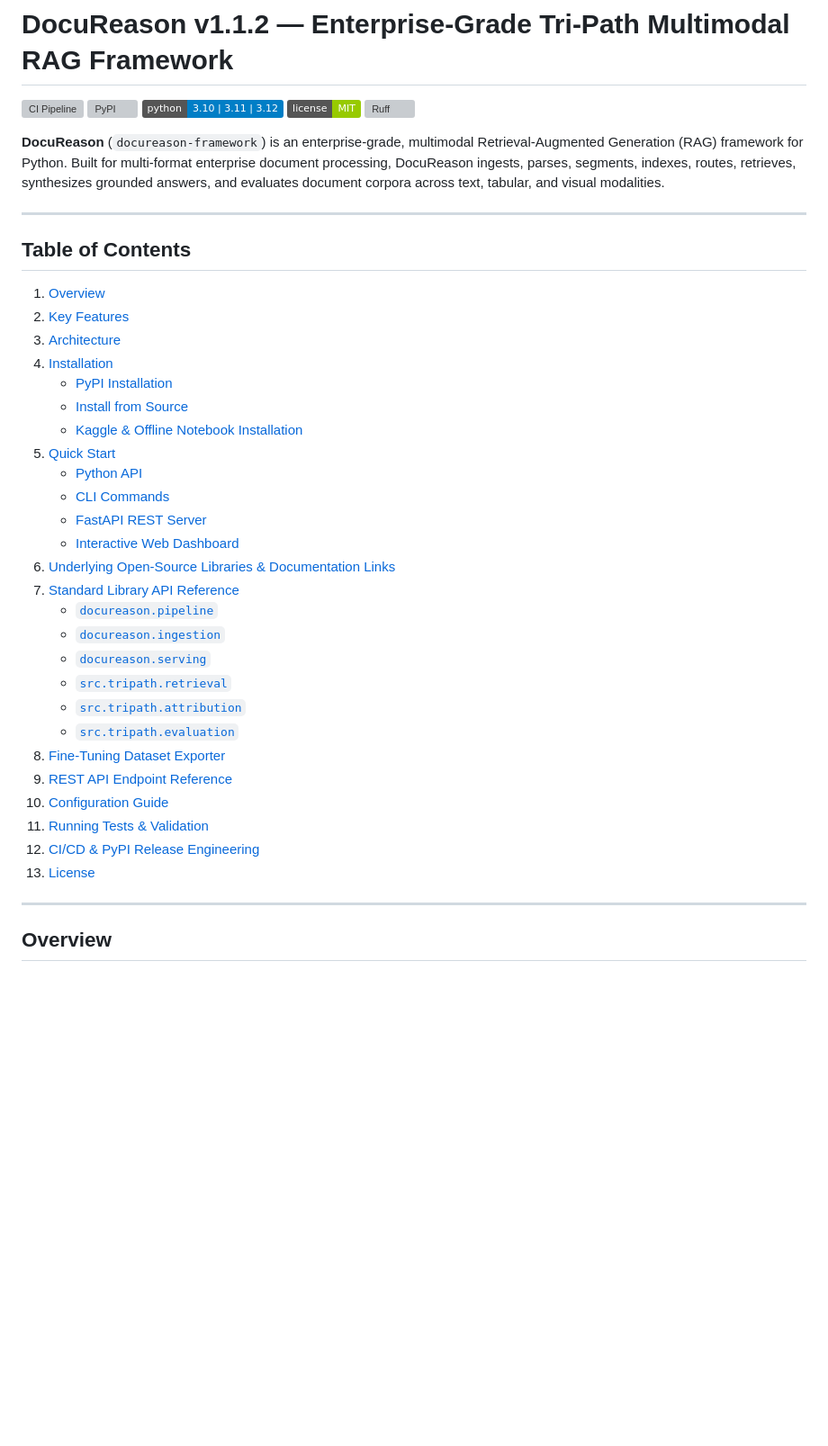
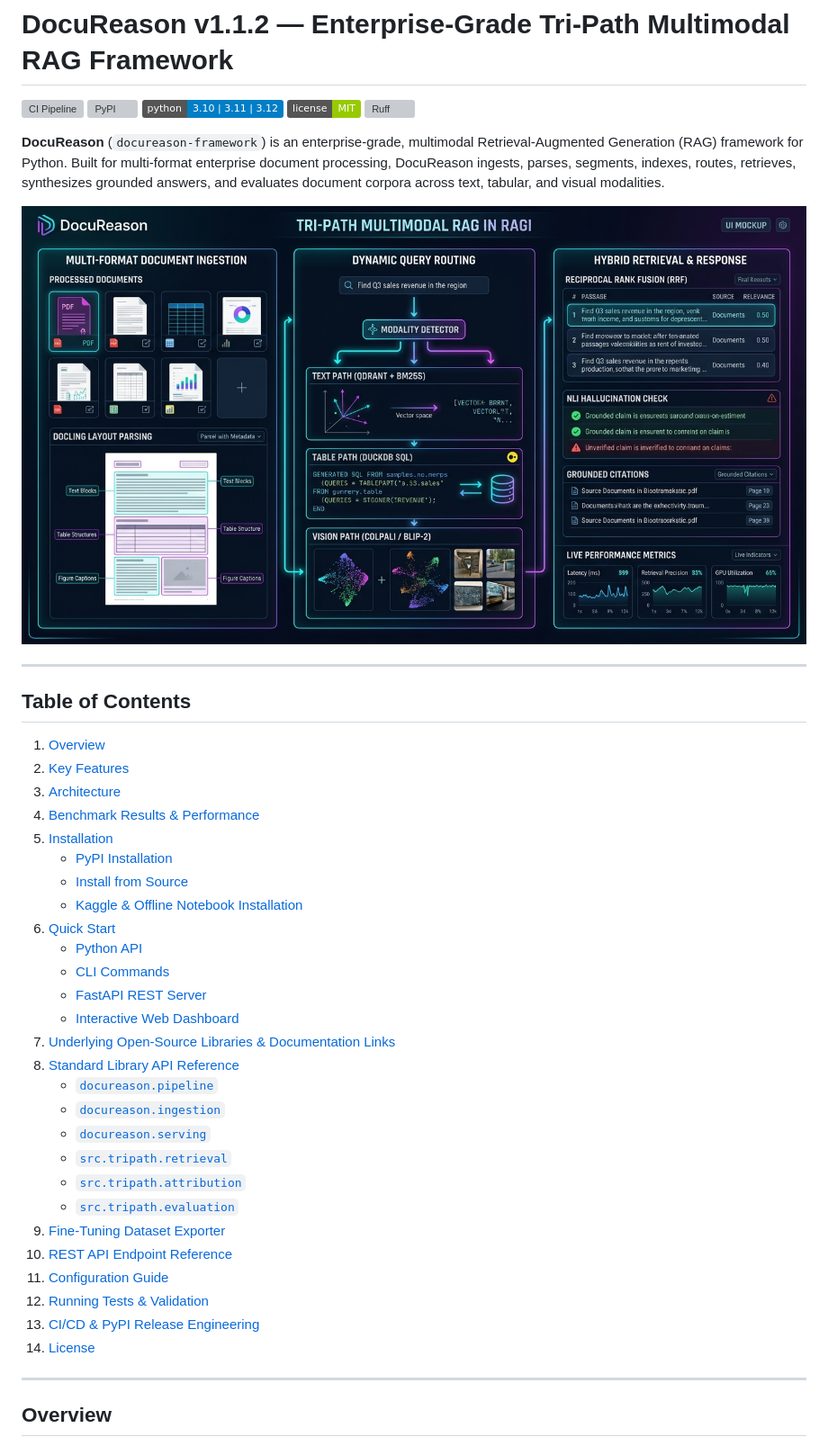
Before and after one commit to arpitkumar2004/DocuReason, a Markdown page: README.md, the part around the change printed below. Shown: that part at 90% size. Drawn GitHub-style; pictures changed too: assets/docureason_demo.jpg (added); badges without logos; blank space fills up the shorter version; grey boxes are pictures that could not be loaded.

Commit message:
docs: add pipeline architecture demo image and benchmark performance results to README

```diff
--- a/README.md
+++ b/README.md
@@ -8,6 +8,8 @@
 
 **DocuReason** (`docureason-framework`) is an enterprise-grade, multimodal Retrieval-Augmented Generation (RAG) framework for Python. Built for multi-format enterprise document processing, DocuReason ingests, parses, segments, indexes, routes, retrieves, synthesizes grounded answers, and evaluates document corpora across text, tabular, and visual modalities.
 
+![DocuReason Tri-Path Multimodal RAG Pipeline Demo](assets/docureason_demo.jpg)
+
 ---
 
 ## Table of Contents
@@ -15,29 +17,30 @@
 1. [Overview](#overview)
 2. [Key Features](#key-features)
 3. [Architecture](#architecture)
-4. [Installation](#installation)
+4. [Benchmark Results & Performance](#benchmark-results--performance)
+5. [Installation](#installation)
    - [PyPI Installation](#pypi-installation)
    - [Install from Source](#install-from-source)
    - [Kaggle & Offline Notebook Installation](#kaggle--offline-notebook-installation)
-5. [Quick Start](#quick-start)
+6. [Quick Start](#quick-start)
    - [Python API](#1-python-api)
    - [CLI Commands](#2-cli-commands)
    - [FastAPI REST Server](#3-fastapi-rest-server)
    - [Interactive Web Dashboard](#4-interactive-web-dashboard)
-6. [Underlying Open-Source Libraries & Documentation Links](#underlying-open-source-libraries--documentation-links)
-7. [Standard Library API Reference](#standard-library-api-reference)
+7. [Underlying Open-Source Libraries & Documentation Links](#underlying-open-source-libraries--documentation-links)
+8. [Standard Library API Reference](#standard-library-api-reference)
    - [`docureason.pipeline`](#docureasonpipeline)
    - [`docureason.ingestion`](#docureasoningestion)
    - [`docureason.serving`](#docureasonserving)
    - [`src.tripath.retrieval`](#srctripathretrieval)
    - [`src.tripath.attribution`](#srctripathattribution)
    - [`src.tripath.evaluation`](#srctripathevaluation)
-8. [Fine-Tuning Dataset Exporter](#fine-tuning-dataset-exporter)
-9. [REST API Endpoint Reference](#rest-api-endpoint-reference)
-10. [Configuration Guide](#configuration-guide)
-11. [Running Tests & Validation](#running-tests--validation)
-12. [CI/CD & PyPI Release Engineering](#cicd--pypi-release-engineering)
-13. [License](#license)
+9. [Fine-Tuning Dataset Exporter](#fine-tuning-dataset-exporter)
+10. [REST API Endpoint Reference](#rest-api-endpoint-reference)
+11. [Configuration Guide](#configuration-guide)
+12. [Running Tests & Validation](#running-tests--validation)
+13. [CI/CD & PyPI Release Engineering](#cicd--pypi-release-engineering)
+14. [License](#license)
 
 ---
 
```
Also changed, not shown: other parts of README.md (+17 -0 lines).
